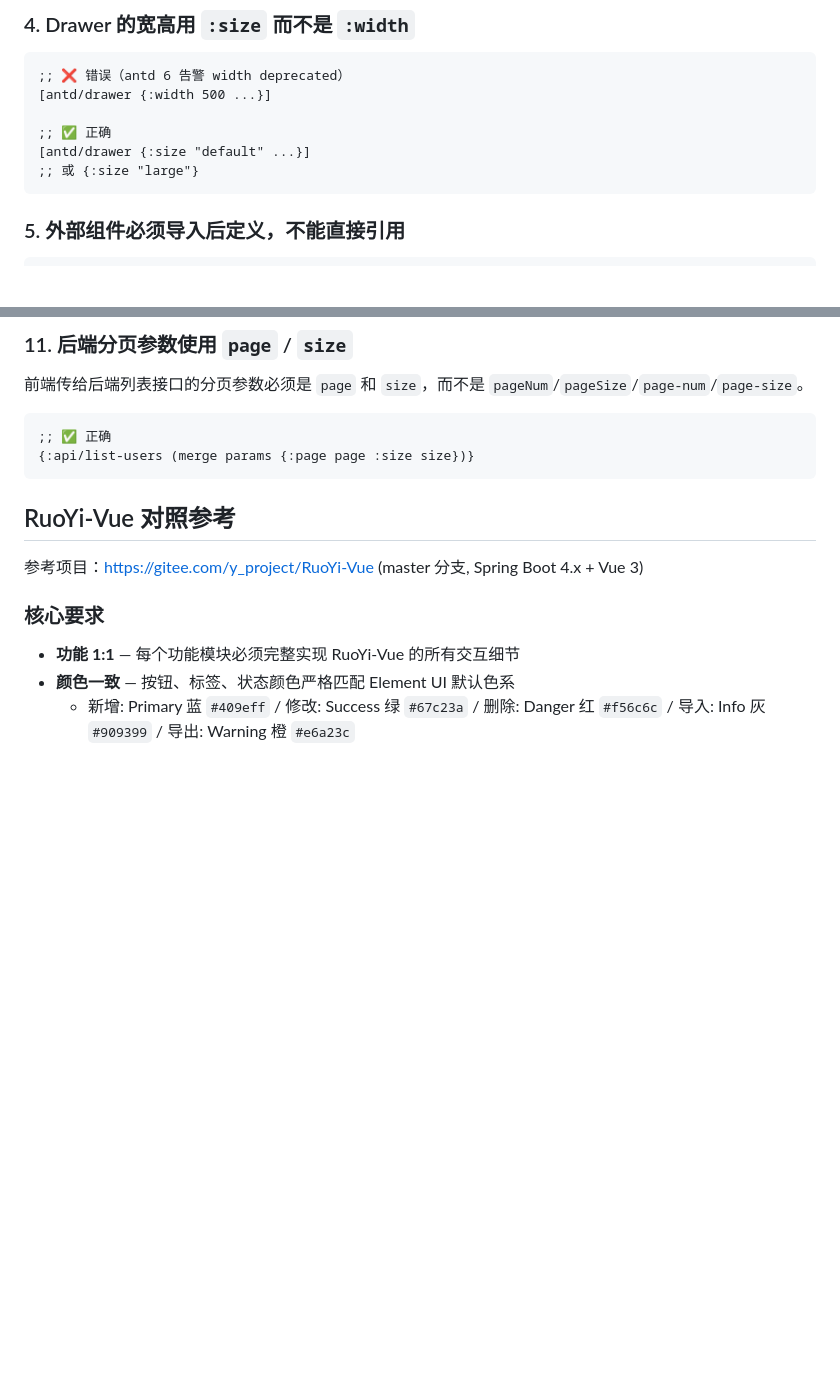
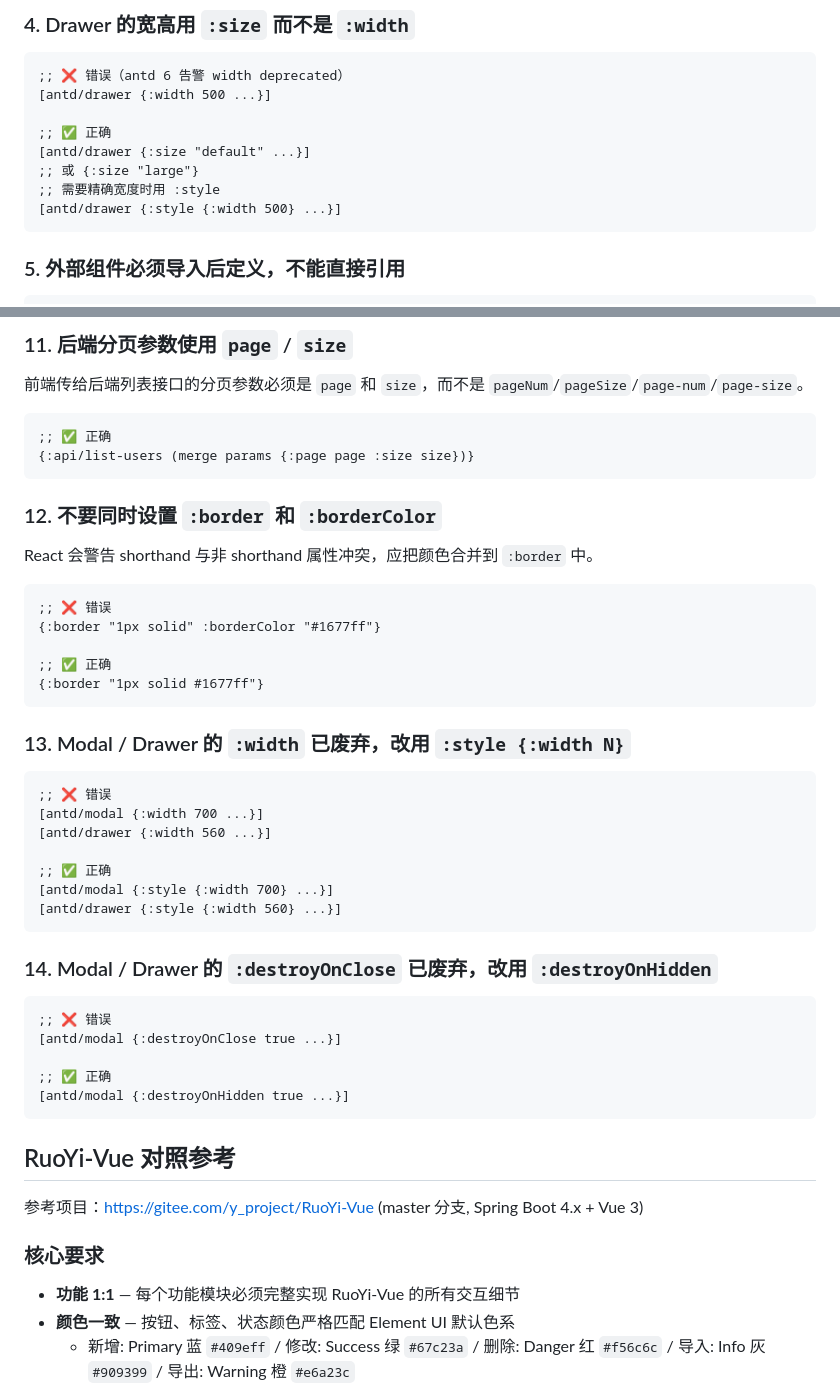
Before and after one commit to RedCreationTech/hc-pms, a Markdown page: AGENTS.md, 2 parts joined by grey strips. Rendered like a GitHub page; blank space fills up the shorter version.

Commit message:
docs(AGENTS): add border shorthand, Modal/Drawer width/destroyOnHidden notes

````diff
--- a/AGENTS.md
+++ b/AGENTS.md
@@ -134,6 +134,8 @@ clj-nrepl-eval -p 7000 '(user/migrate)'     # 运行迁移
 ;; ✅ 正确
 [antd/drawer {:size "default" ...}]
 ;; 或 {:size "large"}
+;; 需要精确宽度时用 :style
+[antd/drawer {:style {:width 500} ...}]
 ```
 
 ### 5. 外部组件必须导入后定义，不能直接引用
@@ -236,6 +238,40 @@ Reagent 函数组件作为 `Form.Item` 子元素时，antd 无法像对原生 In
 ```clojure
 ;; ✅ 正确
 {:api/list-users (merge params {:page page :size size})}
+```
+
+### 12. 不要同时设置 `:border` 和 `:borderColor`
+
+React 会警告 shorthand 与非 shorthand 属性冲突，应把颜色合并到 `:border` 中。
+
+```clojure
+;; ❌ 错误
+{:border "1px solid" :borderColor "#1677ff"}
+
+;; ✅ 正确
+{:border "1px solid #1677ff"}
+```
+
+### 13. Modal / Drawer 的 `:width` 已废弃，改用 `:style {:width N}`
+
+```clojure
+;; ❌ 错误
+[antd/modal {:width 700 ...}]
+[antd/drawer {:width 560 ...}]
+
+;; ✅ 正确
+[antd/modal {:style {:width 700} ...}]
+[antd/drawer {:style {:width 560} ...}]
+```
+
+### 14. Modal / Drawer 的 `:destroyOnClose` 已废弃，改用 `:destroyOnHidden`
+
+```clojure
+;; ❌ 错误
+[antd/modal {:destroyOnClose true ...}]
+
+;; ✅ 正确
+[antd/modal {:destroyOnHidden true ...}]
 ```
 
 ## RuoYi-Vue 对照参考
````
